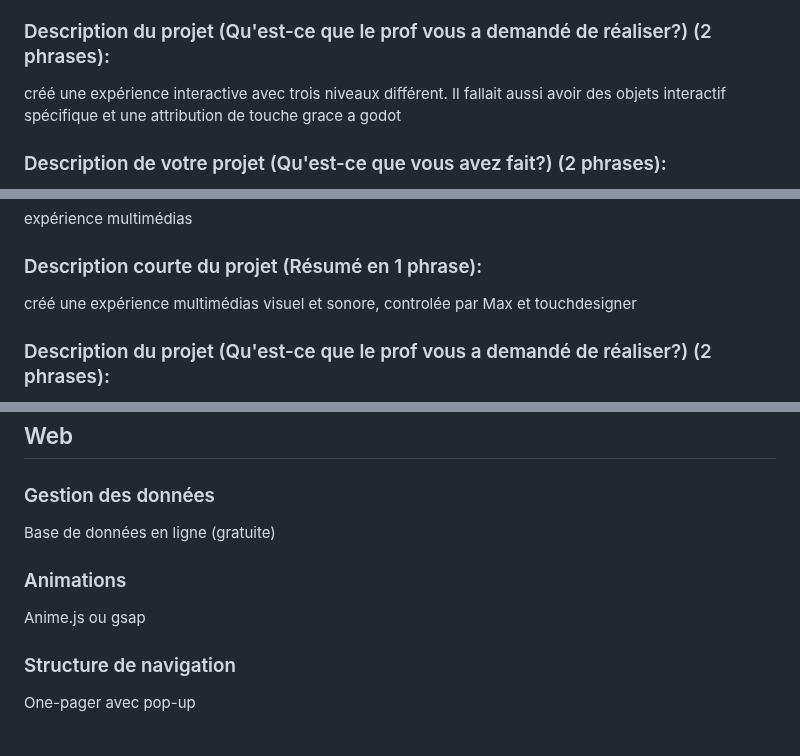
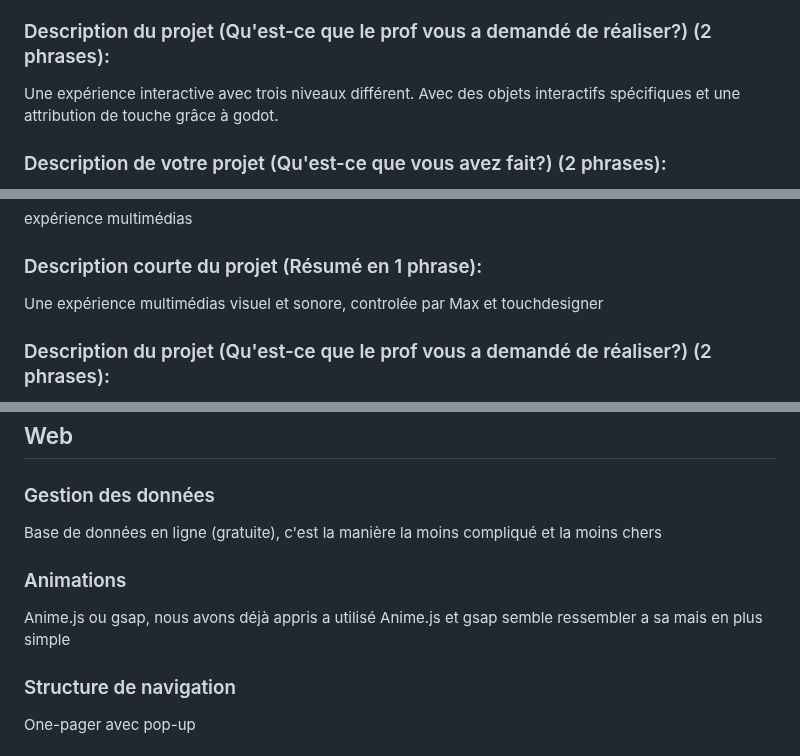
Before and after one commit to t1ctac19/portofolio-lucas-bonneau, a Markdown page: documentation/PLANIFICATION.md, 3 parts joined by grey strips. Rendered like a GitHub page.

```diff
--- a/documentation/PLANIFICATION.md
+++ b/documentation/PLANIFICATION.md
@@ -112,8 +112,7 @@ jeu vidéo
 création d'un jeu vidéo en 2d avec des portes et des clés fonctionnels ainsi que des animations et un gameplay polie
 
 ### Description du projet (Qu'est-ce que le prof vous a demandé de réaliser?) (2 phrases):
-créé une expérience interactive avec trois niveaux différent. Il fallait aussi avoir des objets interactif spécifique et une attribution de touche grace a godot
-
+Une expérience interactive avec trois niveaux différent. Avec des objets interactifs spécifiques et une attribution de touche grâce à godot.
 
 ### Description de votre projet (Qu'est-ce que vous avez fait?) (2 phrases):
 j'ai fait un jeu de combat platformer dans le style de blasphemous avec trois niveau de plus en plus dur, le but est de tuer le dernier boss pour gagner
@@ -151,7 +150,7 @@ Maya, Max msp et Touchdesigner
 expérience multimédias
 
 ### Description courte du projet (Résumé en 1 phrase):
-créé une expérience multimédias visuel et sonore, controlée par Max et touchdesigner
+Une expérience multimédias visuel et sonore, controlée par Max et touchdesigner
 
 ### Description du projet (Qu'est-ce que le prof vous a demandé de réaliser?) (2 phrases):
 On devait créé une grosse performance de 5 à 10min qui combinais plusieurs cours, on devait avoir un projet d'animation 3d, une piste audio interactive grâce à Max et combiner le tout dans Touchdesigner. Une main devais controler les scènes de Touch grâce à une caméra et l'autre devais controler Max grâce à un controleur MIDI.
@@ -226,11 +225,11 @@ Je vais expliquer comment j'ai réaliser le projet **messenger rise**
 
 ### Gestion des données
 
-Base de données en ligne (gratuite)
+Base de données en ligne (gratuite), c'est la manière la moins compliqué et la moins chers
 
 ### Animations
 
-Anime.js ou gsap
+Anime.js ou gsap, nous avons déjà appris a utilisé Anime.js et gsap semble ressembler a sa mais en plus simple
 
 ### Structure de navigation
 
```
Also changed, not shown: other parts of documentation/PLANIFICATION.md (+1 -1 lines).
